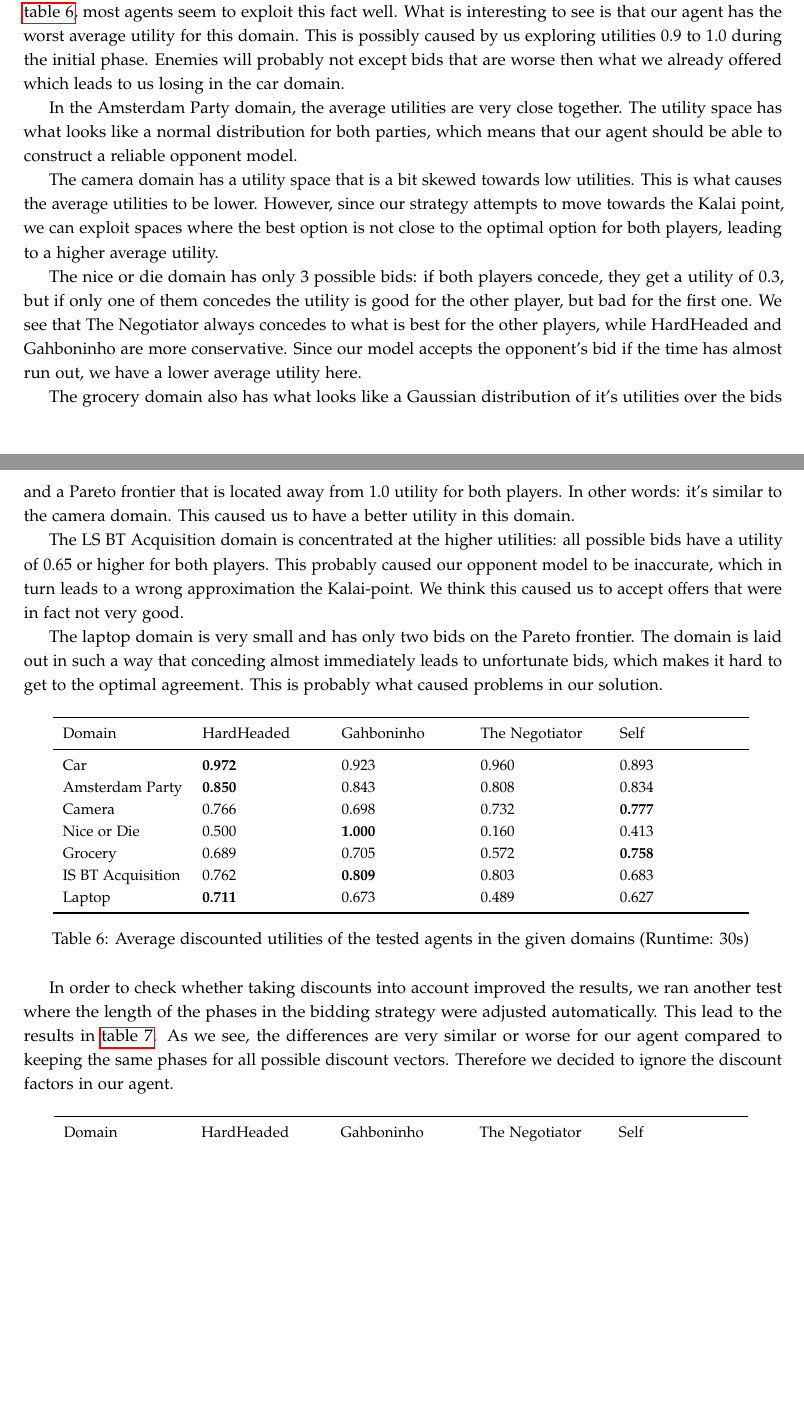
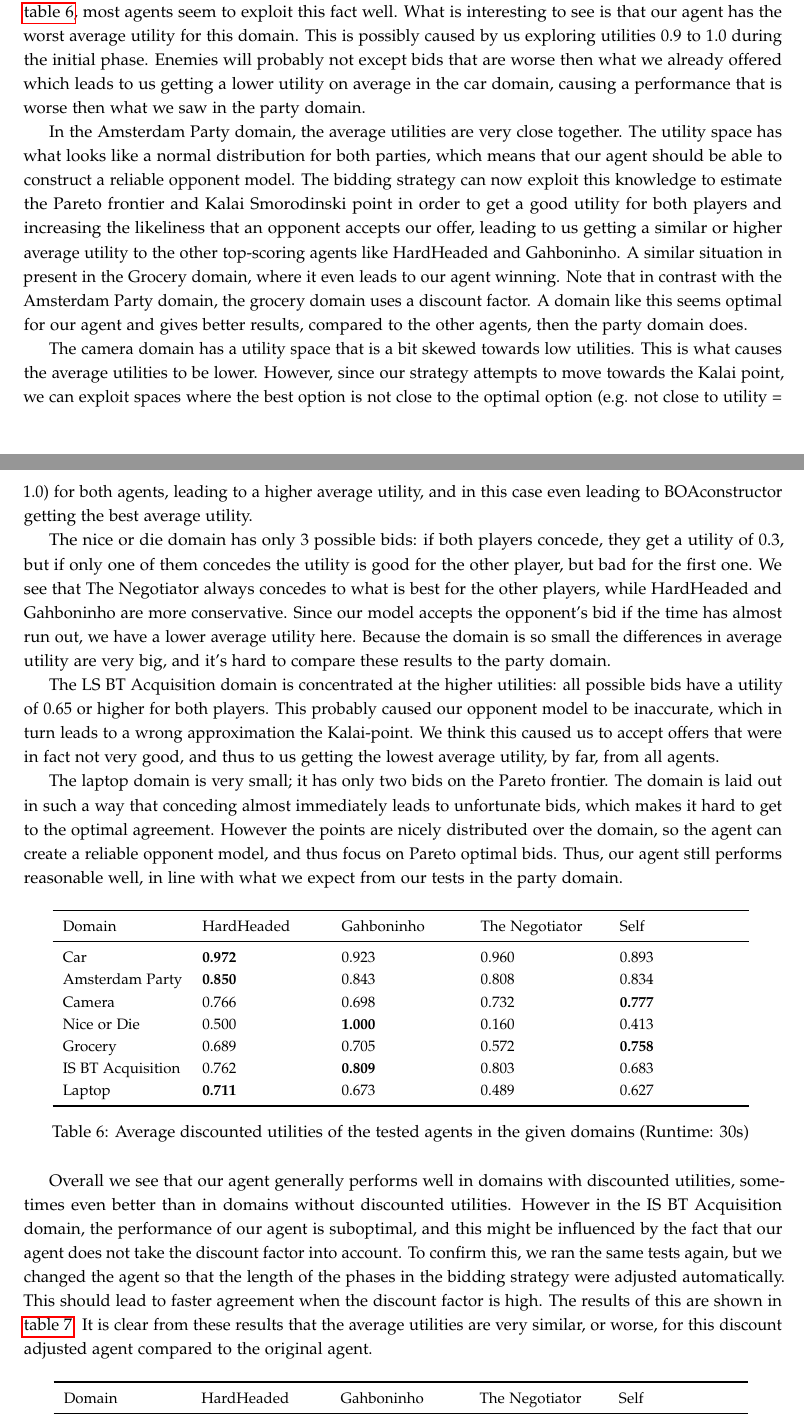
Before and after one commit to diondehoog/negotiation-project, a LaTeX paper (Report/negotiation_final_report.tex, which reads Report/testing_and_performance.tex): two parts of pages 12 and 13 of 16, joined at a grey line, cut so that both start at the same text, the shorter picture padded with empty space. Compiled offline with pdfLaTeX.

Commit message:
Fixed testing and performance chapter on domains

```diff
--- a/Report/testing_and_performance.tex
+++ b/Report/testing_and_performance.tex
@@ -107,19 +107,18 @@ We note that in these domains the average utility of all agents is significantly
 
 In order to analyze these results further we decided to create a table in which we compare the average discounted utility in each domain. This allows us to compare the differences per domain.
 
-The Car domain has a Pareto frontier that allows for high utilities for both agents. As we see in \autoref{table:anac2011-domains2}, most agents seem to exploit this fact well. What is interesting to see is that our agent has the worst average utility for this domain. This is possibly caused by us exploring utilities 0.9 to 1.0 during the initial phase. Enemies will probably not except bids that are worse then what we already offered which leads to us losing in the car domain.
+The Car domain has a Pareto frontier that allows for high utilities for both agents. As we see in \autoref{table:anac2011-domains2}, most agents seem to exploit this fact well. What is interesting to see is that our agent has the worst average utility for this domain. This is possibly caused by us exploring utilities 0.9 to 1.0 during the initial phase. Enemies will probably not except bids that are worse then what we already offered which leads to us getting a lower utility on average in the car domain, causing a performance that is worse then what we saw in the party domain.
 
-In the Amsterdam Party domain, the average utilities are very close together. The utility space has what looks like a normal distribution for both parties, which means that our agent should be able to construct a reliable opponent model.
+In the Amsterdam Party domain, the average utilities are very close together. The utility space has what looks like a normal distribution for both parties, which means that our agent should be able to construct a reliable opponent model. The bidding strategy can now exploit this knowledge to estimate the Pareto frontier and Kalai Smorodinski point in order to get a good utility for both players and increasing the likeliness that an opponent accepts our offer, leading to us getting a similar or higher average utility to the other top-scoring agents like HardHeaded and Gahboninho. A similar situation in present in the Grocery domain, where it even leads to our agent winning. Note that in contrast with the Amsterdam Party domain, the grocery domain uses a discount factor. A domain like this seems optimal for our agent and gives better results, compared to the other agents, then the party domain does.
 
-The camera domain has a utility space that is a bit skewed towards low utilities. This is what causes the average utilities to be lower. However, since our strategy attempts to move towards the Kalai point, we can exploit spaces where the best option is not close to the optimal option for both players, leading to a higher average utility.
+The camera domain has a utility space that is a bit skewed towards low utilities. This is what causes the average utilities to be lower. However, since our strategy attempts to move towards the Kalai point, we can exploit spaces where the best option is not close to the optimal option (e.g. not close to utility = 1.0) for both agents, leading to a higher average utility, and in this case even leading to BOAconstructor getting the best average utility.
 
-The nice or die domain has only 3 possible bids: if both players concede, they get a utility of 0.3, but if only one of them concedes the utility is good for the other player, but bad for the first one. We see that The Negotiator always concedes to what is best for the other players, while HardHeaded and Gahboninho are more conservative. Since our model accepts the opponent's bid if the time has almost run out, we have a lower average utility here.
+The nice or die domain has only 3 possible bids: if both players concede, they get a utility of 0.3, but if only one of them concedes the utility is good for the other player, but bad for the first one. We see that The Negotiator always concedes to what is best for the other players, while HardHeaded and Gahboninho are more conservative. Since our model accepts the opponent's bid if the time has almost run out, we have a lower average utility here. Because the domain is so small the differences in average utility are very big, and it's hard to compare these results to the party domain.
 
-The grocery domain also has what looks like a Gaussian distribution of it's utilities over the bids and a Pareto frontier that is located away from $1.0$ utility for both players. In other words: it's similar to the camera domain. This caused us to have a better utility in this domain.
+The LS BT Acquisition domain is concentrated at the higher utilities: all possible bids have a utility of $0.65$ or higher for both players. This probably caused our opponent model to be inaccurate, which in turn leads to a wrong approximation the Kalai-point. We think this caused us to accept offers that were in fact not very good, and thus to us getting the lowest average utility, by far, from all agents.
 
-The LS BT Acquisition domain is concentrated at the higher utilities: all possible bids have a utility of $0.65$ or higher for both players. This probably caused our opponent model to be inaccurate, which in turn leads to a wrong approximation the Kalai-point. We think this caused us to accept offers that were in fact not very good.
+The laptop domain is very small; it has only two bids on the Pareto frontier. The domain is laid out in such a way that conceding almost immediately leads to unfortunate bids, which makes it hard to get to the optimal agreement. However the points are nicely distributed over the domain, so the agent can create a reliable opponent model, and thus focus on Pareto optimal bids. Thus, our agent still performs reasonable well, in line with what we expect from our tests in the party domain.
 
-The laptop domain is very small and has only two bids on the Pareto frontier. The domain is laid out in such a way that conceding almost immediately leads to unfortunate bids, which makes it hard to get to the optimal agreement. This is probably what caused problems in our solution.
 
 \begin{table}[H]
   \centering
@@ -140,7 +139,7 @@ The laptop domain is very small and has only two bids on the Pareto frontier. Th
   \caption{Average discounted utilities of the tested agents in the given domains (Runtime: $30$s) \label{table:anac2011-domains2}}
 \end{table}
 
-In order to check whether taking discounts into account improved the results, we ran another test where the length of the phases in the bidding strategy were adjusted automatically. This lead to the results in \autoref{table:anac2011-domains3}. As we see, the differences are very similar or worse for our agent compared to keeping the same phases for all possible discount vectors. Therefore we decided to ignore the discount factors in our agent.
+Overall we see that our agent generally performs well in domains with discounted utilities, sometimes even better than in domains without discounted utilities. However in the IS BT Acquisition domain, the performance of our agent is suboptimal, and this might be influenced by the fact that our agent does not take the discount factor into account. To confirm this, we ran the same tests again, but we changed the agent so that the length of the phases in the bidding strategy were adjusted automatically. This should lead to faster agreement when the discount factor is high. The results of this are shown in \autoref{table:anac2011-domains3}. It is clear from these results that the average utilities are very similar, or worse, for this discount adjusted agent compared to the original agent.
 
 \begin{table}[H]
   \centering
```
